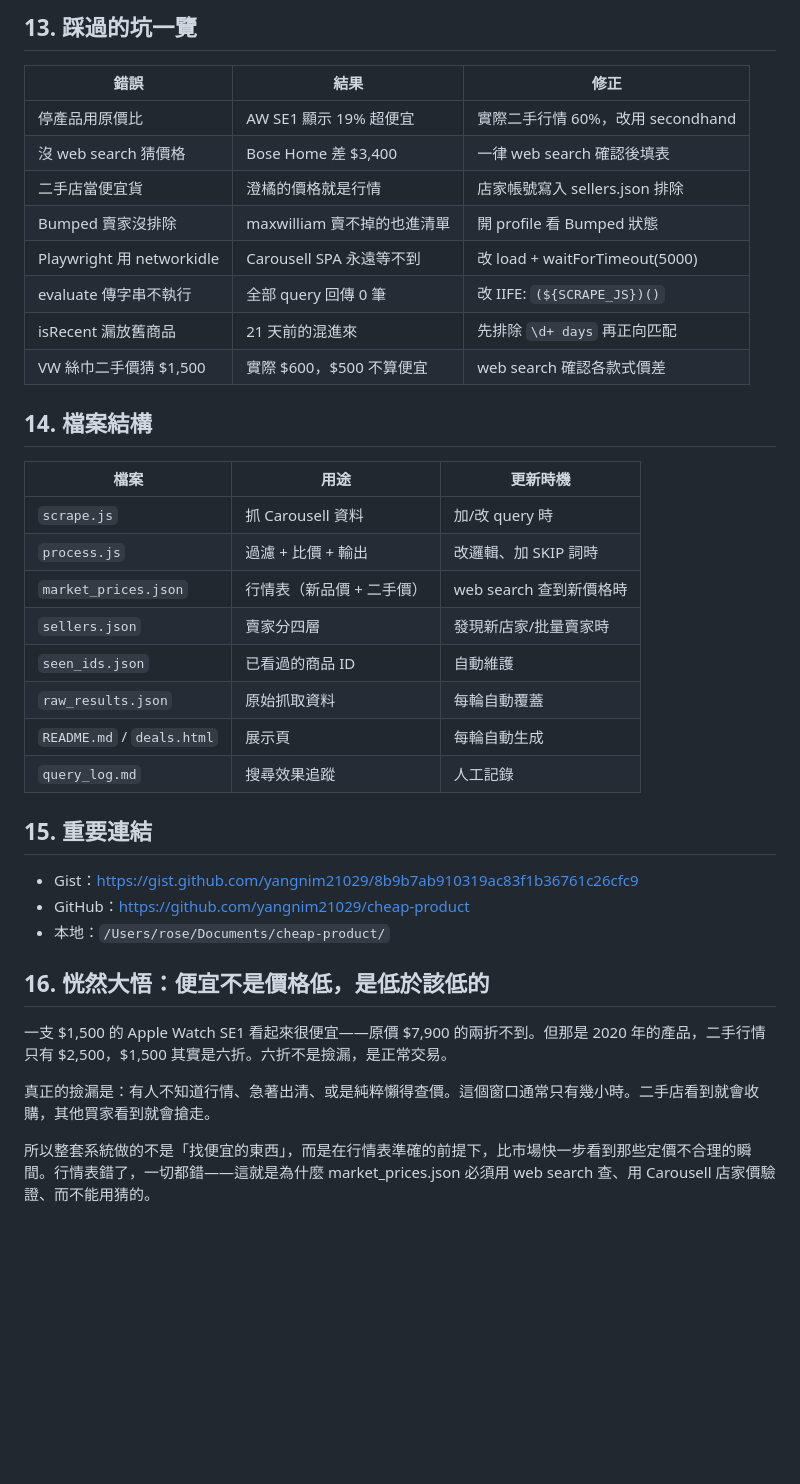
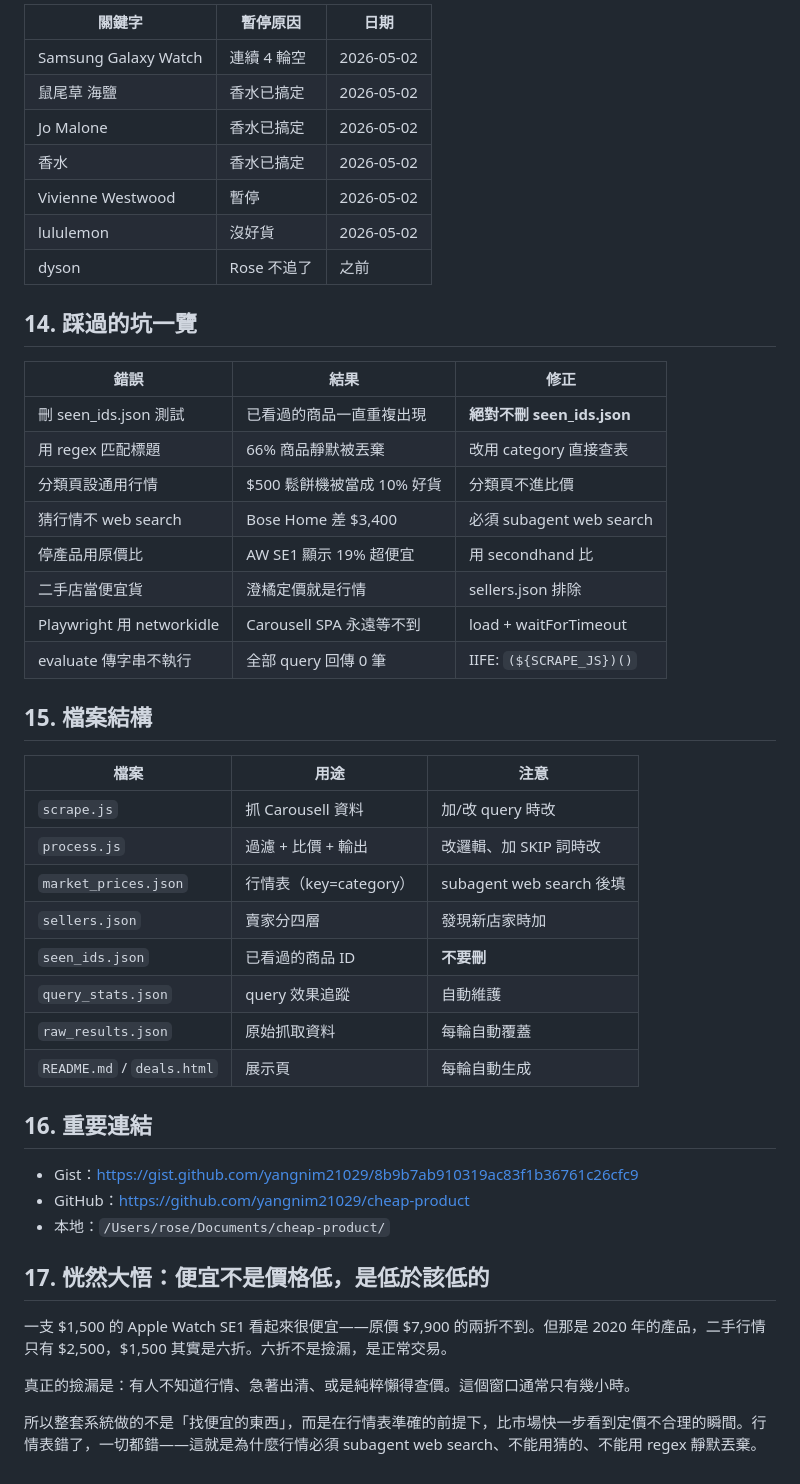
Before and after one commit to yangnim21029/cheap-product, a Markdown page: carousell_workflow.md, the part around one of its changes. Rendered like a GitHub page; blank space fills up the shorter version.

```diff
--- a/carousell_workflow.md
+++ b/carousell_workflow.md
@@ -137,40 +138,50 @@ Rose 說「我想找 XXX」→ 做這些：
 
-## 13. 踩過的坑一覽
+| 關鍵字 | 暫停原因 | 日期 |
+|--------|---------|------|
+| Samsung Galaxy Watch | 連續 4 輪空 | 2026-05-02 |
+| 鼠尾草 海鹽 | 香水已搞定 | 2026-05-02 |
+| Jo Malone | 香水已搞定 | 2026-05-02 |
+| 香水 | 香水已搞定 | 2026-05-02 |
+| Vivienne Westwood | 暫停 | 2026-05-02 |
+| lululemon | 沒好貨 | 2026-05-02 |
+| dyson | Rose 不追了 | 之前 |
+
+## 14. 踩過的坑一覽
 
 | 錯誤 | 結果 | 修正 |
 |------|------|------|
-| 停產品用原價比 | AW SE1 顯示 19% 超便宜 | 實際二手行情 60%，改用 secondhand |
-| 沒 web search 猜價格 | Bose Home 差 $3,400 | 一律 web search 確認後填表 |
-| 二手店當便宜貨 | 澄橘的價格就是行情 | 店家帳號寫入 sellers.json 排除 |
-| Bumped 賣家沒排除 | maxwilliam 賣不掉的也進清單 | 開 profile 看 Bumped 狀態 |
-| Playwright 用 networkidle | Carousell SPA 永遠等不到 | 改 load + waitForTimeout(5000) |
-| evaluate 傳字串不執行 | 全部 query 回傳 0 筆 | 改 IIFE: `(${SCRAPE_JS})()` |
-| isRecent 漏放舊商品 | 21 天前的混進來 | 先排除 `\d+ days` 再正向匹配 |
-| VW 絲巾二手價猜 $1,500 | 實際 $600，$500 不算便宜 | web search 確認各款式價差 |
+| 刪 seen_ids.json 測試 | 已看過的商品一直重複出現 | **絕對不刪 seen_ids.json** |
+| 用 regex 匹配標題 | 66% 商品靜默被丟棄 | 改用 category 直接查表 |
+| 分類頁設通用行情 | $500 鬆餅機被當成 10% 好貨 | 分類頁不進比價 |
+| 猜行情不 web search | Bose Home 差 $3,400 | 必須 subagent web search |
+| 停產品用原價比 | AW SE1 顯示 19% 超便宜 | 用 secondhand 比 |
+| 二手店當便宜貨 | 澄橘定價就是行情 | sellers.json 排除 |
+| Playwright 用 networkidle | Carousell SPA 永遠等不到 | load + waitForTimeout |
+| evaluate 傳字串不執行 | 全部 query 回傳 0 筆 | IIFE: `(${SCRAPE_JS})()` |
 
-## 14. 檔案結構
+## 15. 檔案結構
 
-| 檔案 | 用途 | 更新時機 |
-|------|------|---------|
-| `scrape.js` | 抓 Carousell 資料 | 加/改 query 時 |
-| `process.js` | 過濾 + 比價 + 輸出 | 改邏輯、加 SKIP 詞時 |
-| `market_prices.json` | 行情表（新品價 + 二手價）| web search 查到新價格時 |
-| `sellers.json` | 賣家分四層 | 發現新店家/批量賣家時 |
-| `seen_ids.json` | 已看過的商品 ID | 自動維護 |
+| 檔案 | 用途 | 注意 |
+|------|------|------|
+| `scrape.js` | 抓 Carousell 資料 | 加/改 query 時改 |
+| `process.js` | 過濾 + 比價 + 輸出 | 改邏輯、加 SKIP 詞時改 |
+| `market_prices.json` | 行情表（key=category）| subagent web search 後填 |
+| `sellers.json` | 賣家分四層 | 發現新店家時加 |
+| `seen_ids.json` | 已看過的商品 ID | **不要刪** |
+| `query_stats.json` | query 效果追蹤 | 自動維護 |
 | `raw_results.json` | 原始抓取資料 | 每輪自動覆蓋 |
 | `README.md` / `deals.html` | 展示頁 | 每輪自動生成 |
-| `query_log.md` | 搜尋效果追蹤 | 人工記錄 |
 
-## 15. 重要連結
+## 16. 重要連結
 
 - Gist：https://gist.github.com/yangnim21029/8b9b7ab910319ac83f1b36761c26cfc9
 - GitHub：https://github.com/yangnim21029/cheap-product
 - 本地：`/Users/rose/Documents/cheap-product/`
 
-## 16. 恍然大悟：便宜不是價格低，是低於該低的
+## 17. 恍然大悟：便宜不是價格低，是低於該低的
 
 一支 $1,500 的 Apple Watch SE1 看起來很便宜——原價 $7,900 的兩折不到。但那是 2020 年的產品，二手行情只有 $2,500，$1,500 其實是六折。六折不是撿漏，是正常交易。
 
-真正的撿漏是：有人不知道行情、急著出清、或是純粹懶得查價。這個窗口通常只有幾小時。二手店看到就會收購，其他買家看到就會搶走。
+真正的撿漏是：有人不知道行情、急著出清、或是純粹懶得查價。這個窗口通常只有幾小時。
 
-所以整套系統做的不是「找便宜的東西」，而是在行情表準確的前提下，比市場快一步看到那些定價不合理的瞬間。行情表錯了，一切都錯——這就是為什麼 market_prices.json 必須用 web search 查、用 Carousell 店家價驗證、而不能用猜的。
+所以整套系統做的不是「找便宜的東西」，而是在行情表準確的前提下，比市場快一步看到定價不合理的瞬間。行情表錯了，一切都錯——這就是為什麼行情必須 subagent web search、不能用猜的、不能用 regex 靜默丟棄。
```
Also changed, not shown: other parts of carousell_workflow.md (+53 -52 lines).
